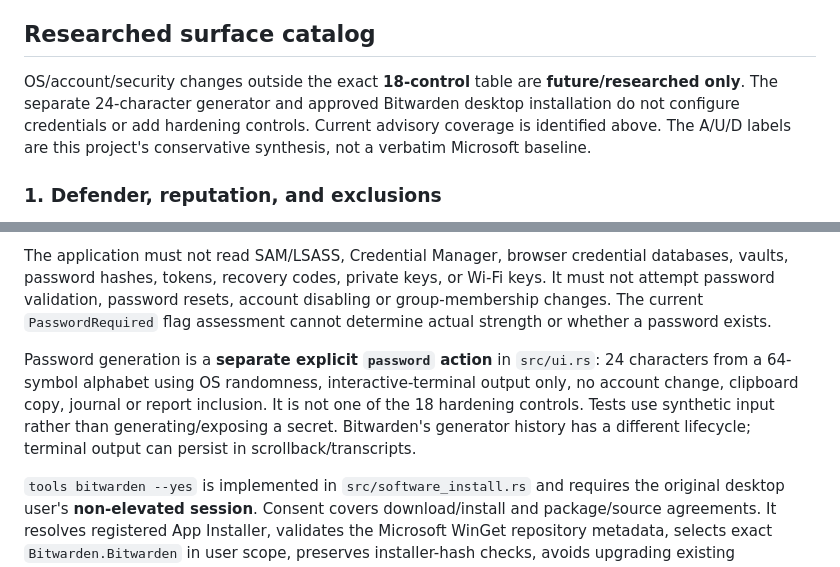
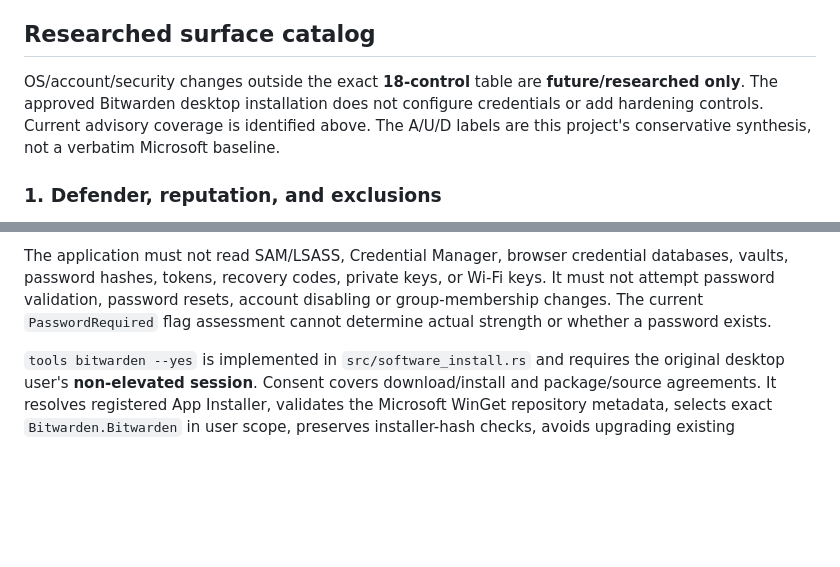
Before and after one commit to Skeleton22121/Secblitz, a Markdown page: docs/hardening-research.md, 2 parts joined by grey strips. Rendered like a GitHub page; blank space fills up the shorter version.

Commit message:
Remove the password maker from the feature and security notes

```diff
--- a/docs/hardening-research.md
+++ b/docs/hardening-research.md
@@ -113,7 +113,7 @@ No system-wide before/after benchmark or permission finding count exists. Narrow
 
 ## Researched surface catalog
 
-OS/account/security changes outside the exact **18-control** table are **future/researched only**. The separate 24-character generator and approved Bitwarden desktop installation do not configure credentials or add hardening controls. Current advisory coverage is identified above. The A/U/D labels are this project's conservative synthesis, not a verbatim Microsoft baseline.
+OS/account/security changes outside the exact **18-control** table are **future/researched only**. The approved Bitwarden desktop installation does not configure credentials or add hardening controls. Current advisory coverage is identified above. The A/U/D labels are this project's conservative synthesis, not a verbatim Microsoft baseline.
 
 ### 1. Defender, reputation, and exclusions
 
@@ -206,8 +206,6 @@ NIST SP 800-63B-4 recommends/mandates controls for network authentication verifi
 Passkeys bind authentication to the relying party and resist phishing; synced and device-bound credentials have different recovery and assurance properties. Windows 11's native passkey-management experience begins with 22H2 plus the applicable update; older Windows/browser/authenticator combinations differ. Hello PIN/biometric unlock is not evidence of a weak or missing account password.
 
 The application must not read SAM/LSASS, Credential Manager, browser credential databases, vaults, password hashes, tokens, recovery codes, private keys, or Wi-Fi keys. It must not attempt password validation, password resets, account disabling or group-membership changes. The current `PasswordRequired` flag assessment cannot determine actual strength or whether a password exists.
-
-Password generation is a **separate explicit `password` action** in `src/ui.rs`: 24 characters from a 64-symbol alphabet using OS randomness, interactive-terminal output only, no account change, clipboard copy, journal or report inclusion. It is not one of the 18 hardening controls. Tests use synthetic input rather than generating/exposing a secret. Bitwarden's generator history has a different lifecycle; terminal output can persist in scrollback/transcripts.
 
 `tools bitwarden --yes` is implemented in `src/software_install.rs` and requires the original desktop user's **non-elevated session**. Consent covers download/install and package/source agreements. It resolves registered App Installer, validates the Microsoft WinGet repository metadata, selects exact `Bitwarden.Bitwarden` in user scope, preserves installer-hash checks, avoids upgrading existing installations, bounds execution and detects installation afterward. Actual network installation remains untested in the offline guest. This does not create a vault/account, inspect/import credentials, configure browser extensions/autofill or enroll MFA/passkeys. Preference rollback does not uninstall the app. See [FEATURES.md](FEATURES.md).
 
```
Also changed, not shown: docs/FEATURES.md (+1 -2 lines), docs/security-model.md (+0 -2 lines).
